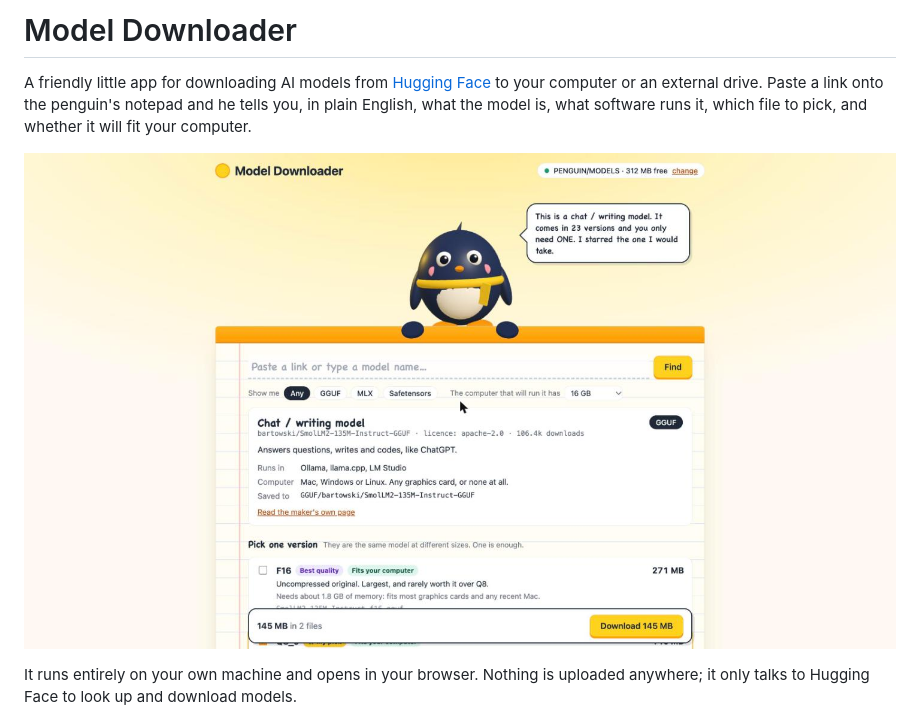
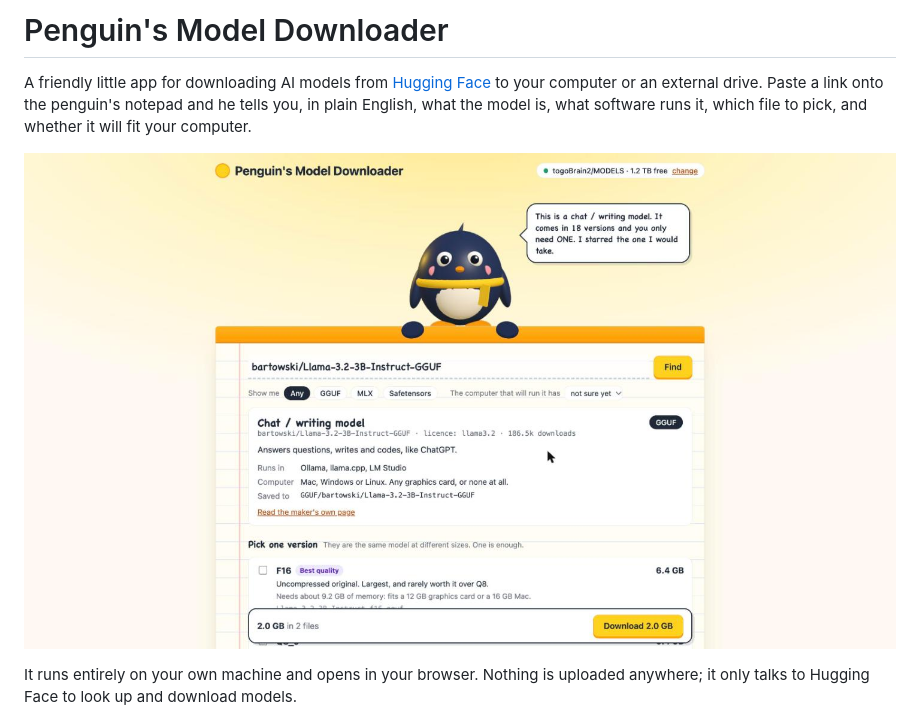
Before and after one commit to lalomorales21/penguins-model-downloader, a Markdown page: README.md, the part around one of its changes. Drawn GitHub-style; pictures changed too: docs/screenshot.jpg.

Commit message:
Rename to Penguin's Model Downloader, refresh screenshot
Co-Authored-By: Claude Fable 5.2 <noreply@anthropic.com>

```diff
--- a/README.md
+++ b/README.md
@@ -1,4 +1,4 @@
-# Model Downloader
+# Penguin's Model Downloader
 
 A friendly little app for downloading AI models from [Hugging Face](https://huggingface.co) to your computer or an external drive. Paste a link onto the penguin's notepad and he tells you, in plain English, what the model is, what software runs it, which file to pick, and whether it will fit your computer.
 
```
Also changed, not shown: other parts of README.md (+1 -1 lines), 5 other files.
